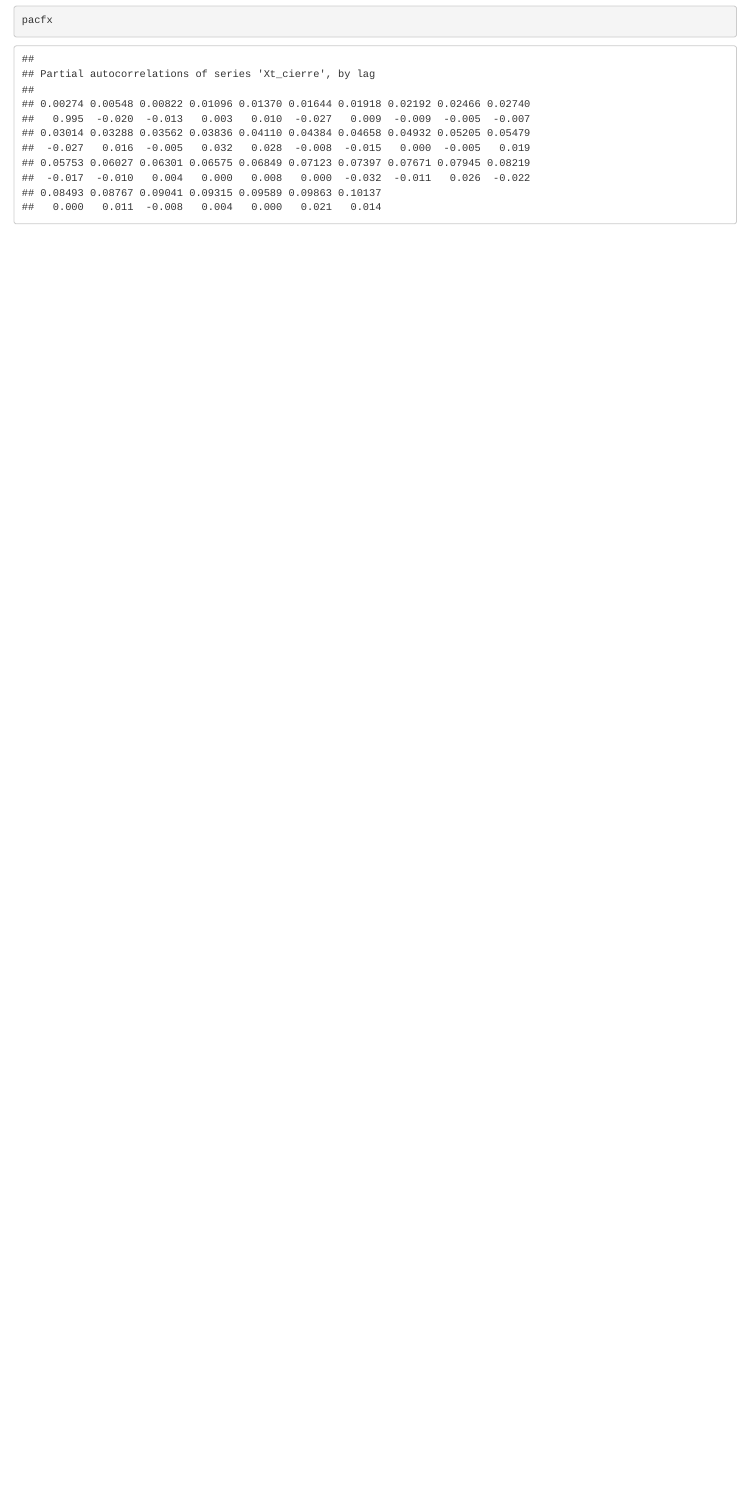
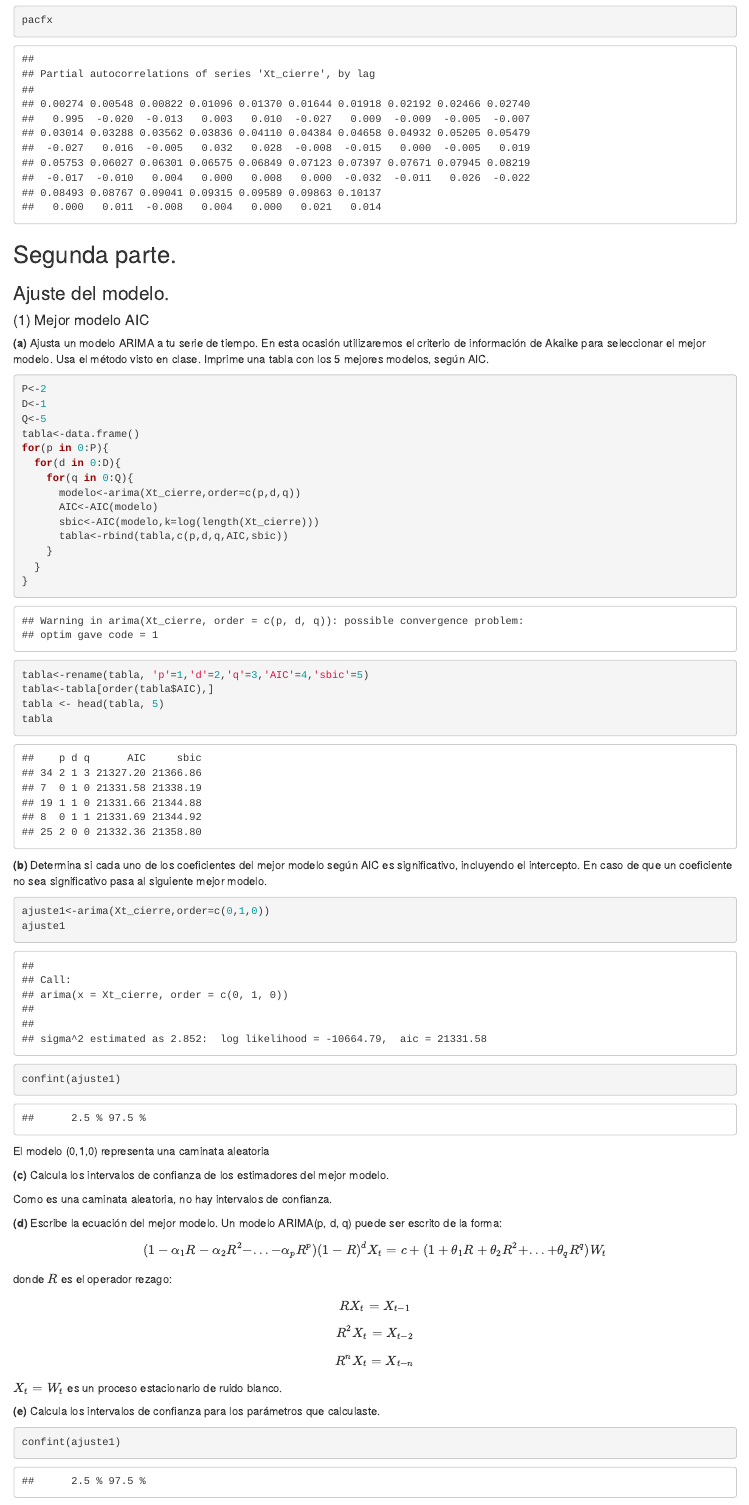
Before and after one commit to Luis29292/Econometria-II, an R Markdown document (ProyectoFinal.Rmd): the page in a window 1100 px wide, from 14950 px down. Rendered offline with R 4.5, knitr and Pandoc, with nearby package versions.

Commit message:
FEAT: Se adjuntaron los procedimientos de la práctica 3

````diff
--- a/ProyectoFinal.Rmd
+++ b/ProyectoFinal.Rmd
@@ -85,3 +85,67 @@ Grafica la PACF de tu serie de tiempo. Escribe los estimadores de la PACF de tu
 pacfx<-pacf(Xt_cierre, main="PACF Precio de las acciones de BMW")
 pacfx
 ```
+
+## Segunda parte.
+### Ajuste del modelo.
+
+#### (1) Mejor modelo AIC
+**(a)** Ajusta un modelo ARIMA a tu serie de tiempo. En esta ocasión utilizaremos el criterio de información de Akaike para seleccionar el mejor modelo. Usa el método visto en clase. Imprime una tabla con los 5 mejores modelos, según AIC.
+```{r}
+P<-2
+D<-1
+Q<-5
+tabla<-data.frame()
+for(p in 0:P){
+  for(d in 0:D){
+    for(q in 0:Q){
+      modelo<-arima(Xt_cierre,order=c(p,d,q))
+      AIC<-AIC(modelo)
+      sbic<-AIC(modelo,k=log(length(Xt_cierre)))
+      tabla<-rbind(tabla,c(p,d,q,AIC,sbic))
+    }
+  }
+}
+tabla<-rename(tabla, 'p'=1,'d'=2,'q'=3,'AIC'=4,'sbic'=5)
+tabla<-tabla[order(tabla$AIC),]
+tabla <- head(tabla, 5)
+tabla
+```
+
+
+**(b)** Determina si cada uno de los coeficientes del mejor modelo según AIC es significativo, incluyendo el intercepto. En caso de que un coeficiente no sea significativo pasa al siguiente mejor modelo.
+```{r}
+ajuste1<-arima(Xt_cierre,order=c(0,1,0))
+ajuste1
+confint(ajuste1)
+```
+
+El modelo (0,1,0) representa una caminata aleatoria
+
+**(c)** Calcula los intervalos de confianza de los estimadores del mejor modelo.
+
+Como es una caminata aleatoria, no hay intervalos de confianza.
+
+**(d)** Escribe la ecuación del mejor modelo.
+Un modelo ARIMA(p, d, q) puede ser escrito de la forma:
+$$(1 - \alpha_1R - \alpha_2R^2 - ... - \alpha_pR^p)(1 - R)^dX_t = c + (1 + \theta_1R + \theta_2R^2 + ... + \theta_qR^q)W_t$$
+donde \( R \) es el operador rezago:
+$$RX_t = X_{t-1}$$
+$$R^2X_t = X_{t-2}$$
+$$R^nX_t = X_{t-n}$$
+$X_t=W_t$ es un proceso estacionario de ruido blanco.
+
+**(e)** Calcula los intervalos de confianza para los parámetros que calculaste.
+```{r}
+confint(ajuste1)
+```
+
+
+#### (2) Mejor modelo de ajuste de R.
+**(a)** Usa la función de R `auto.arima(X)` donde \( X \) es la serie de tiempo. Para que R ajuste un modelo ARIMA de manera automática.
+
+**(b)** Determina si cada uno de los coeficientes del modelo escogido es significativo, incluyendo el intercepto. En caso de que un coeficiente no sea significativo pasa al siguiente mejor modelo.
+
+**(c)** Escribe la ecuación de tu modelo.
+
+**(d)** Calcula los intervalos de confianza para los parámetros que calculaste.
````
Also changed, not shown: Practicas/P3.html, ProyectoFinal.html, 3 other files.
